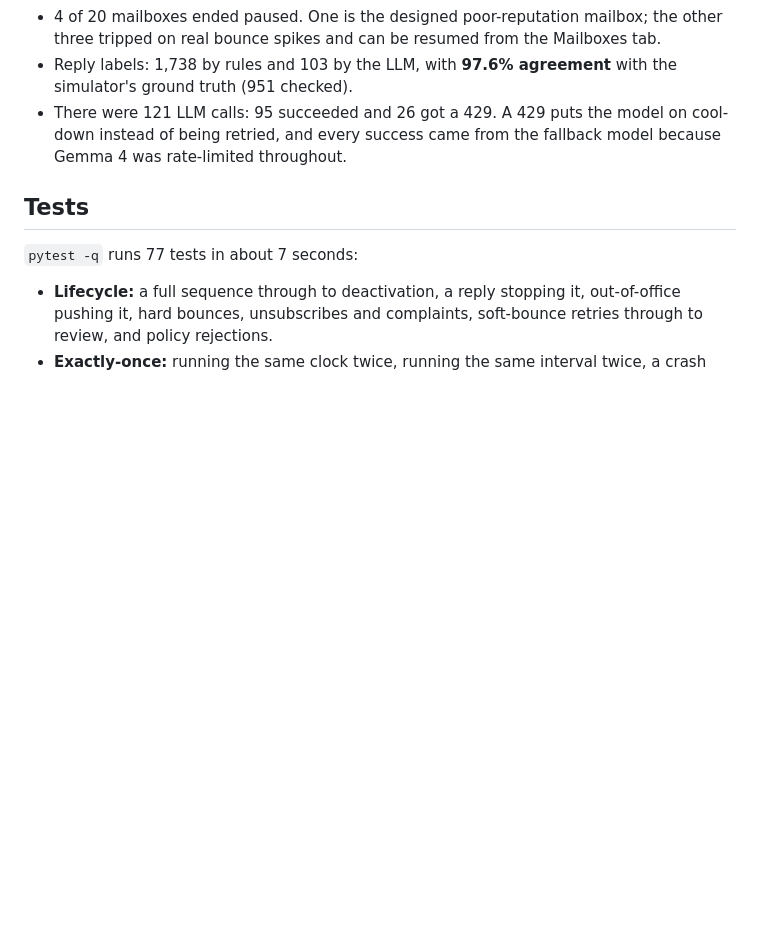
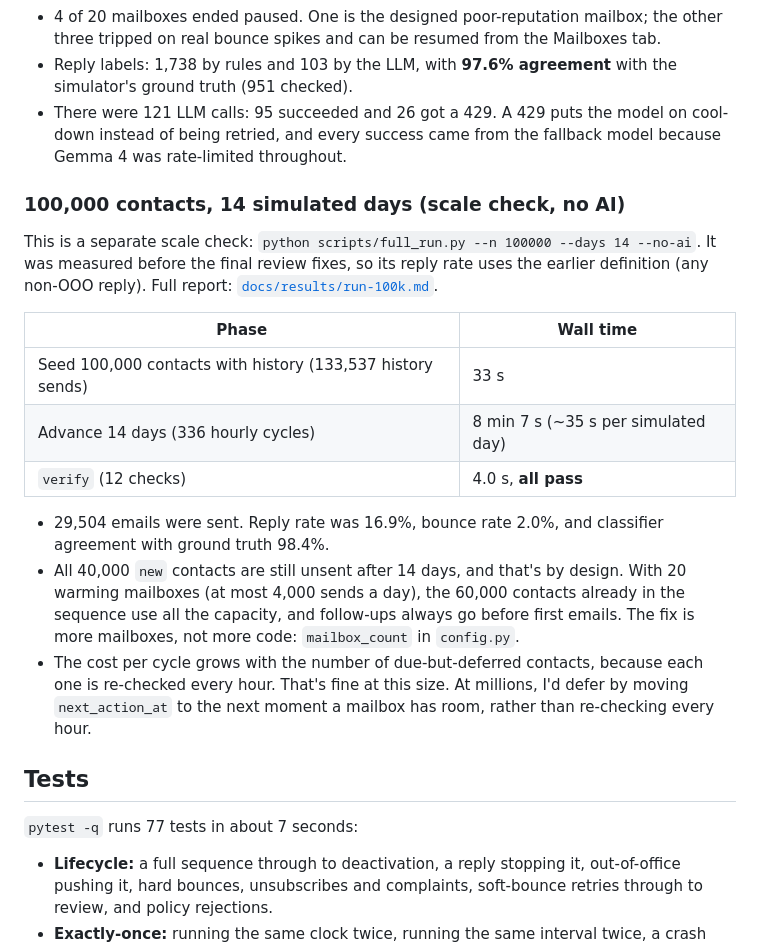
Before and after one commit to ShriyanshCode/coldemailer, a Markdown page: README.md, the part around the change. Rendered like a GitHub page; blank space fills up the shorter version.

Commit message:
docs: restore 100k scale-check results
Co-Authored-By: Claude Opus 5.5 <noreply@anthropic.com>

```diff
--- a/README.md
+++ b/README.md
@@ -222,6 +222,20 @@ Run on my machine (Windows 11, Intel 12-thread laptop CPU, Python 3.12.7, SQLite
 - Reply labels: 1,738 by rules and 103 by the LLM, with **97.6% agreement** with the simulator's ground truth (951 checked).
 - There were 121 LLM calls: 95 succeeded and 26 got a 429. A 429 puts the model on cool-down instead of being retried, and every success came from the fallback model because Gemma 4 was rate-limited throughout.
 
+### 100,000 contacts, 14 simulated days (scale check, no AI)
+
+This is a separate scale check: `python scripts/full_run.py --n 100000 --days 14 --no-ai`. It was measured before the final review fixes, so its reply rate uses the earlier definition (any non-OOO reply). Full report: [`docs/results/run-100k.md`](docs/results/run-100k.md).
+
+| Phase | Wall time |
+|---|---|
+| Seed 100,000 contacts with history (133,537 history sends) | 33 s |
+| Advance 14 days (336 hourly cycles) | 8 min 7 s (~35 s per simulated day) |
+| `verify` (12 checks) | 4.0 s, **all pass** |
+
+- 29,504 emails were sent. Reply rate was 16.9%, bounce rate 2.0%, and classifier agreement with ground truth 98.4%.
+- All 40,000 `new` contacts are still unsent after 14 days, and that's by design. With 20 warming mailboxes (at most 4,000 sends a day), the 60,000 contacts already in the sequence use all the capacity, and follow-ups always go before first emails. The fix is more mailboxes, not more code: `mailbox_count` in `config.py`.
+- The cost per cycle grows with the number of due-but-deferred contacts, because each one is re-checked every hour. That's fine at this size. At millions, I'd defer by moving `next_action_at` to the next moment a mailbox has room, rather than re-checking every hour.
+
 ## Tests
 
 `pytest -q` runs 77 tests in about 7 seconds:
```
Also changed, not shown: docs/results/run-100k.md (added, +70 -0 lines).
